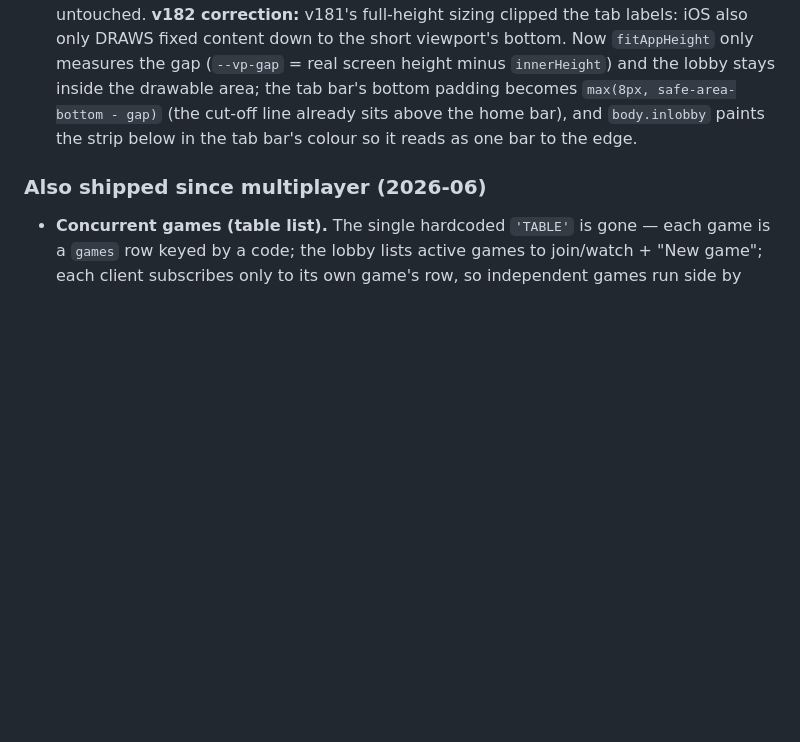
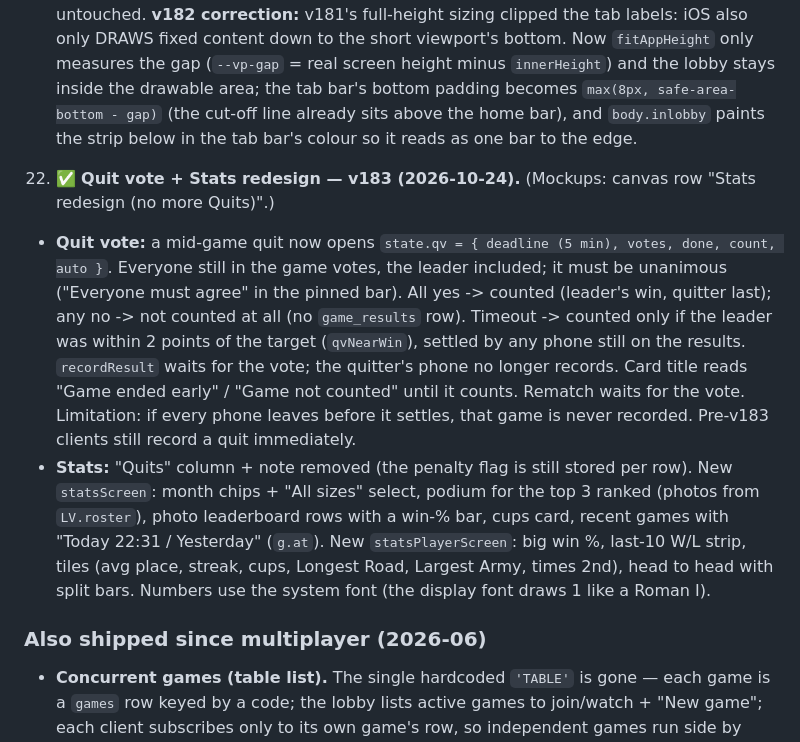
Before and after one commit to karimkabbani/catan, a Markdown page: HANDOVER.md, the part around the change. GitHub-like rendering; blank space fills up the shorter version.

Commit message:
Handover: quit vote + stats redesign (v183)
Co-Authored-By: Claude Opus 5.5 <noreply@anthropic.com>

```diff
--- a/HANDOVER.md
+++ b/HANDOVER.md
@@ -586,6 +586,20 @@ Status as of 2026-06-30. ✅ shipped · ◐ partial · ☐ pending.
    `max(8px, safe-area-bottom - gap)` (the cut-off line already sits above the home bar), and `body.inlobby` paints
    the strip below in the tab bar's colour so it reads as one bar to the edge.
 
+22. ✅ **Quit vote + Stats redesign — v183 (2026-10-24).** (Mockups: canvas row "Stats redesign (no more Quits)".)
+   - **Quit vote:** a mid-game quit now opens `state.qv = { deadline (5 min), votes, done, count, auto }`. Everyone still
+     in the game votes, the leader included; it must be unanimous ("Everyone must agree" in the pinned bar). All yes ->
+     counted (leader's win, quitter last); any no -> not counted at all (no `game_results` row). Timeout -> counted
+     only if the leader was within 2 points of the target (`qvNearWin`), settled by any phone still on the results.
+     `recordResult` waits for the vote; the quitter's phone no longer records. Card title reads "Game ended early" /
+     "Game not counted" until it counts. Rematch waits for the vote. Limitation: if every phone leaves before it
+     settles, that game is never recorded. Pre-v183 clients still record a quit immediately.
+   - **Stats:** "Quits" column + note removed (the penalty flag is still stored per row). New `statsScreen`: month
+     chips + "All sizes" select, podium for the top 3 ranked (photos from `LV.roster`), photo leaderboard rows with a
+     win-% bar, cups card, recent games with "Today 22:31 / Yesterday" (`g.at`). New `statsPlayerScreen`: big win %,
+     last-10 W/L strip, tiles (avg place, streak, cups, Longest Road, Largest Army, times 2nd), head to head with split
+     bars. Numbers use the system font (the display font draws 1 like a Roman I).
+
 ### Also shipped since multiplayer (2026-06)
 
 - **Concurrent games (table list).** The single hardcoded `'TABLE'` is gone — each game is a
```
